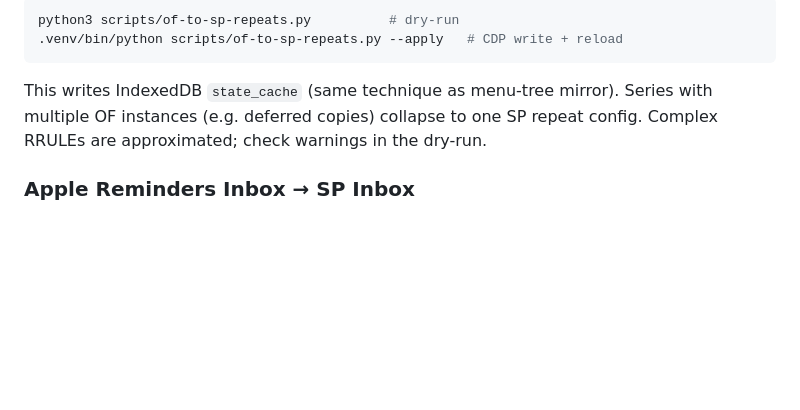
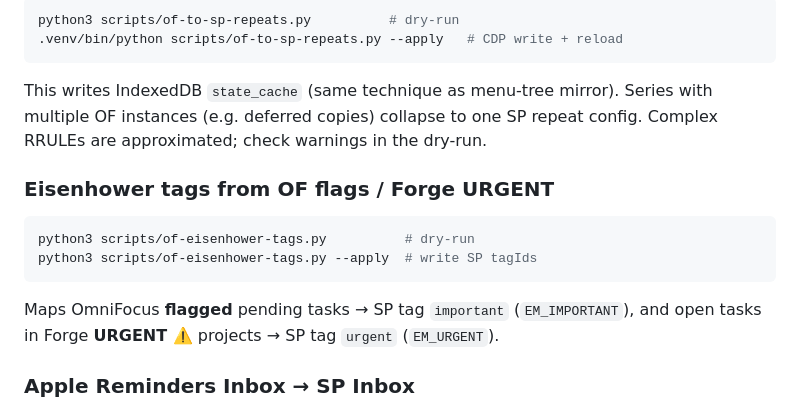
Before and after one commit to SimonAB/forge, a Markdown page: docs/superproductivity.md, the part around the change. Rendered like a GitHub page; blank space fills up the shorter version.

Commit message:
Document OF flag and Forge URGENT Eisenhower tag helper.

````diff
--- a/docs/superproductivity.md
+++ b/docs/superproductivity.md
@@ -178,6 +178,16 @@ This writes IndexedDB `state_cache` (same technique as menu-tree mirror). Series
 with multiple OF instances (e.g. deferred copies) collapse to one SP repeat
 config. Complex RRULEs are approximated; check warnings in the dry-run.
 
+### Eisenhower tags from OF flags / Forge URGENT
+
+```sh
+python3 scripts/of-eisenhower-tags.py          # dry-run
+python3 scripts/of-eisenhower-tags.py --apply  # write SP tagIds
+```
+
+Maps OmniFocus **flagged** pending tasks → SP tag `important` (`EM_IMPORTANT`),
+and open tasks in Forge **URGENT ⚠️** projects → SP tag `urgent` (`EM_URGENT`).
+
 ### Apple Reminders Inbox → SP Inbox
 
 Super Productivity does not watch Apple Reminders. To approximate OmniFocus’s
````
